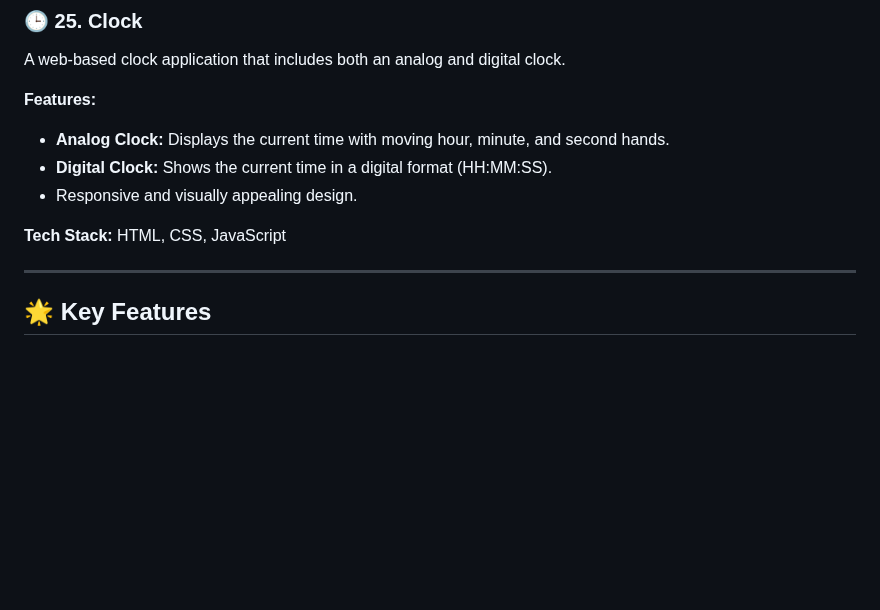
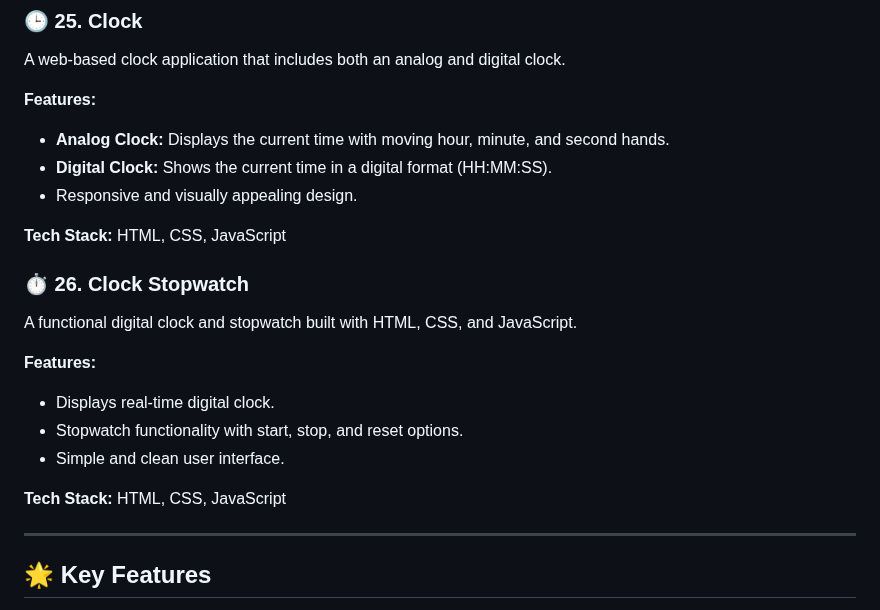
Before and after one commit to dhiwinsamrich/Web_Development_Mini_Projects, a Markdown page: README.md, the part around the change. Drawn GitHub-style; blank space fills up the shorter version.

```diff
--- a/README.md
+++ b/README.md
@@ -320,6 +320,17 @@ A web-based clock application that includes both an analog and digital clock.
 
 **Tech Stack:** HTML, CSS, JavaScript
 
+### ⏱️ **26. Clock Stopwatch**
+A functional digital clock and stopwatch built with HTML, CSS, and JavaScript.
+
+**Features:**
+- Displays real-time digital clock.
+- Stopwatch functionality with start, stop, and reset options.
+- Simple and clean user interface.
+
+**Tech Stack:** HTML, CSS, JavaScript
+
+
 
 ---
 
```
